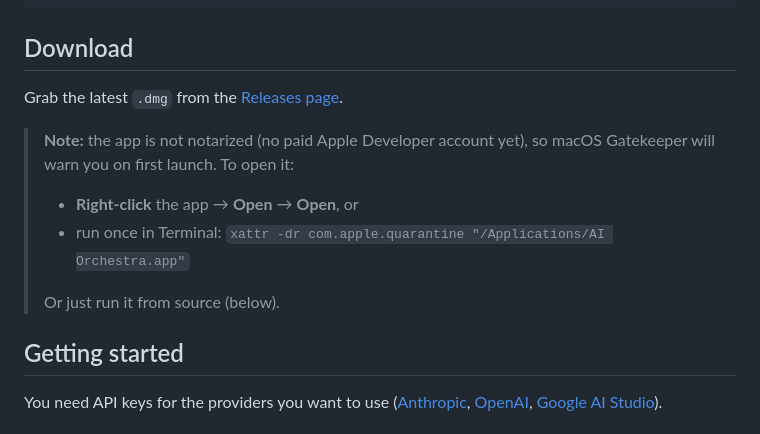
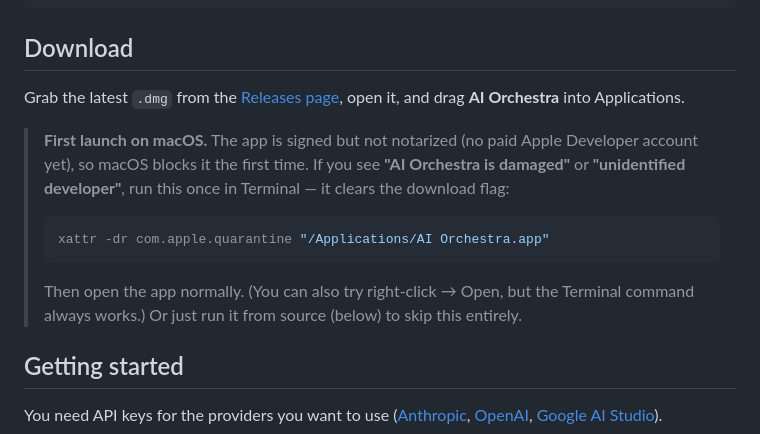
Before and after one commit to ahmetrende/ai-orchestra, a Markdown page: README.md, the part around the change. Rendered like a GitHub page.

Commit message:
fix(dist): properly ad-hoc sign app; clearer install instructions for unsigned build
Co-Authored-By: Claude Opus 4.8 <noreply@anthropic.com>

````diff
--- a/README.md
+++ b/README.md
@@ -64,15 +64,19 @@ Your question
 
 ## Download
 
-Grab the latest `.dmg` from the [Releases page](https://github.com/ahmetrende/ai-orchestra/releases).
+Grab the latest `.dmg` from the [Releases page](https://github.com/ahmetrende/ai-orchestra/releases),
+open it, and drag **AI Orchestra** into Applications.
 
-> **Note:** the app is not notarized (no paid Apple Developer account yet), so macOS
-> Gatekeeper will warn you on first launch. To open it:
+> **First launch on macOS.** The app is signed but not notarized (no paid Apple Developer
+> account yet), so macOS blocks it the first time. If you see **"AI Orchestra is damaged"**
+> or **"unidentified developer"**, run this once in Terminal — it clears the download flag:
 >
-> - **Right-click** the app → **Open** → **Open**, or
-> - run once in Terminal: `xattr -dr com.apple.quarantine "/Applications/AI Orchestra.app"`
+> ```bash
+> xattr -dr com.apple.quarantine "/Applications/AI Orchestra.app"
+> ```
 >
-> Or just run it from source (below).
+> Then open the app normally. (You can also try right-click → Open, but the Terminal command
+> always works.) Or just run it from source (below) to skip this entirely.
 
 ## Getting started
 
````
